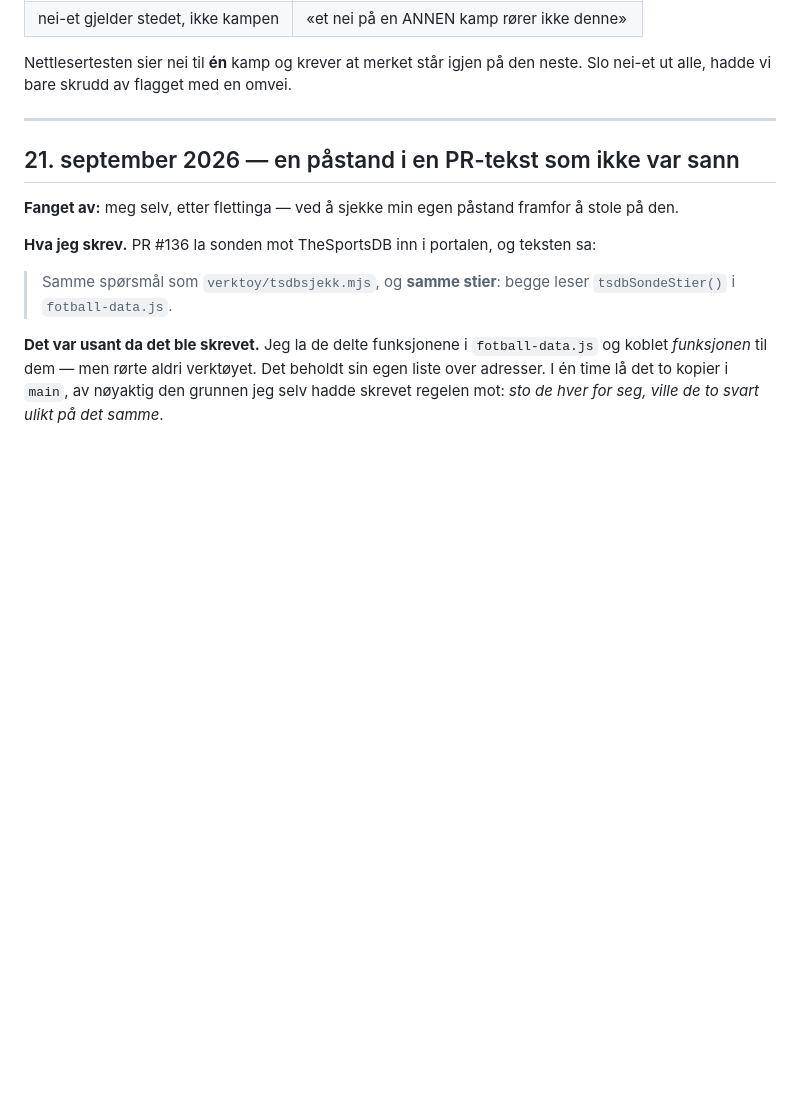
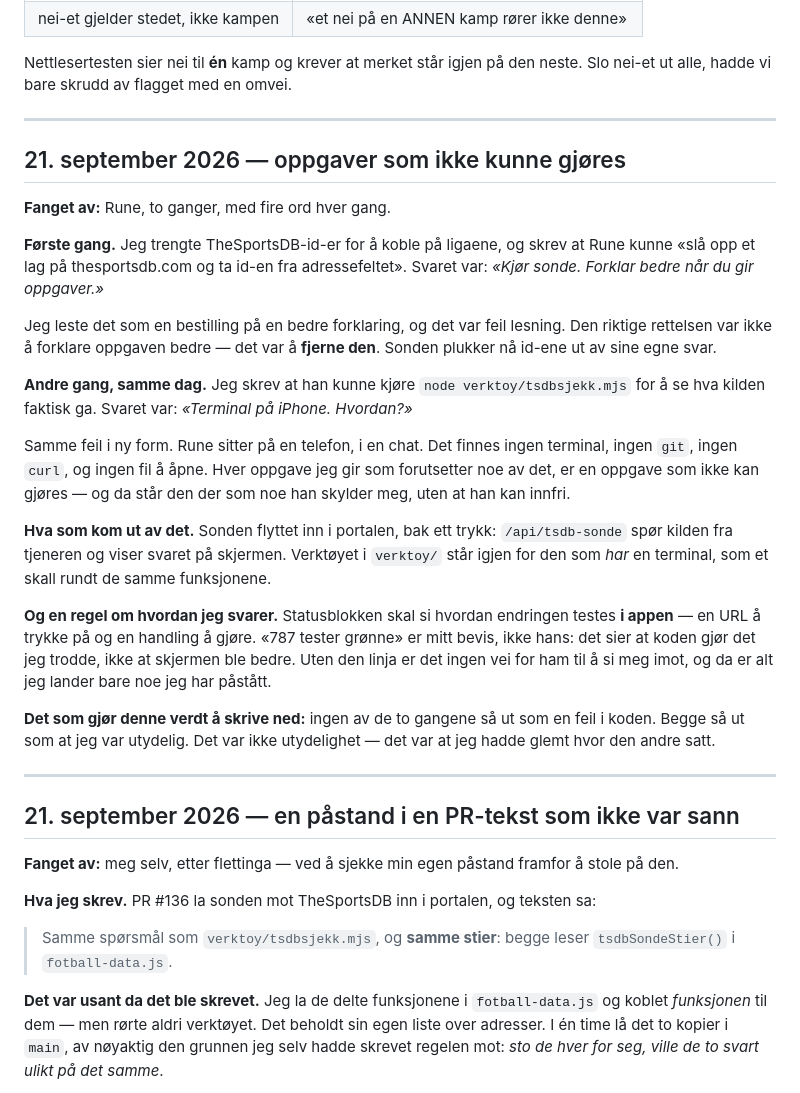
Before and after one commit to runevangen/sb, a Markdown page: docs/hendelser.md, the part around the change. Drawn GitHub-style; blank space fills up the shorter version.

Commit message:
Statusblokken sier hvordan det testes, i appen (#150)
To ganger samme dag ble det gitt en oppgave som ikke kunne gjores: «sla
opp et lag pa thesportsdb.com», og «kjor node verktoy/tsdbsjekk.mjs» —
fra en iPhone, i en chat. Begge ganger var rettelsen a fjerne oppgaven,
ikke a forklare den bedre.

Regelen som folger: statusblokken skal si hvordan endringen testes i
appen — en URL a trykke pa og en handling a gjore etterpa. Gronne tester
er ikke et bevis leseren kan etterprove.

Hendelsen er logget i docs/hendelser.md.

```diff
--- a/docs/hendelser.md
+++ b/docs/hendelser.md
@@ -108,6 +108,47 @@ tausheten.
 
 Nettlesertesten sier nei til **én** kamp og krever at merket står igjen på
 den neste. Slo nei-et ut alle, hadde vi bare skrudd av flagget med en omvei.
+
+---
+
+## 21. september 2026 — oppgaver som ikke kunne gjøres
+
+**Fanget av:** Rune, to ganger, med fire ord hver gang.
+
+**Første gang.** Jeg trengte TheSportsDB-id-er for å koble på ligaene, og
+skrev at Rune kunne «slå opp et lag på thesportsdb.com og ta id-en fra
+adressefeltet». Svaret var: *«Kjør sonde. Forklar bedre når du gir
+oppgaver.»*
+
+Jeg leste det som en bestilling på en bedre forklaring, og det var feil
+lesning. Den riktige rettelsen var ikke å forklare oppgaven bedre — det
+var å **fjerne den**. Sonden plukker nå id-ene ut av sine egne svar.
+
+**Andre gang, samme dag.** Jeg skrev at han kunne kjøre
+`node verktoy/tsdbsjekk.mjs` for å se hva kilden faktisk ga. Svaret var:
+*«Terminal på iPhone. Hvordan?»*
+
+Samme feil i ny form. Rune sitter på en telefon, i en chat. Det finnes
+ingen terminal, ingen `git`, ingen `curl`, og ingen fil å åpne. Hver
+oppgave jeg gir som forutsetter noe av det, er en oppgave som ikke kan
+gjøres — og da står den der som noe han skylder meg, uten at han kan
+innfri.
+
+**Hva som kom ut av det.** Sonden flyttet inn i portalen, bak ett trykk:
+`/api/tsdb-sonde` spør kilden fra tjeneren og viser svaret på skjermen.
+Verktøyet i `verktoy/` står igjen for den som *har* en terminal, som et
+skall rundt de samme funksjonene.
+
+**Og en regel om hvordan jeg svarer.** Statusblokken skal si hvordan
+endringen testes **i appen** — en URL å trykke på og en handling å gjøre.
+«787 tester grønne» er mitt bevis, ikke hans: det sier at koden gjør det
+jeg trodde, ikke at skjermen ble bedre. Uten den linja er det ingen vei
+for ham til å si meg imot, og da er alt jeg lander bare noe jeg har
+påstått.
+
+**Det som gjør denne verdt å skrive ned:** ingen av de to gangene så ut
+som en feil i koden. Begge så ut som at jeg var utydelig. Det var ikke
+utydelighet — det var at jeg hadde glemt hvor den andre satt.
 
 ---
 
```
Also changed, not shown: CLAUDE.md (+10 -0 lines).
